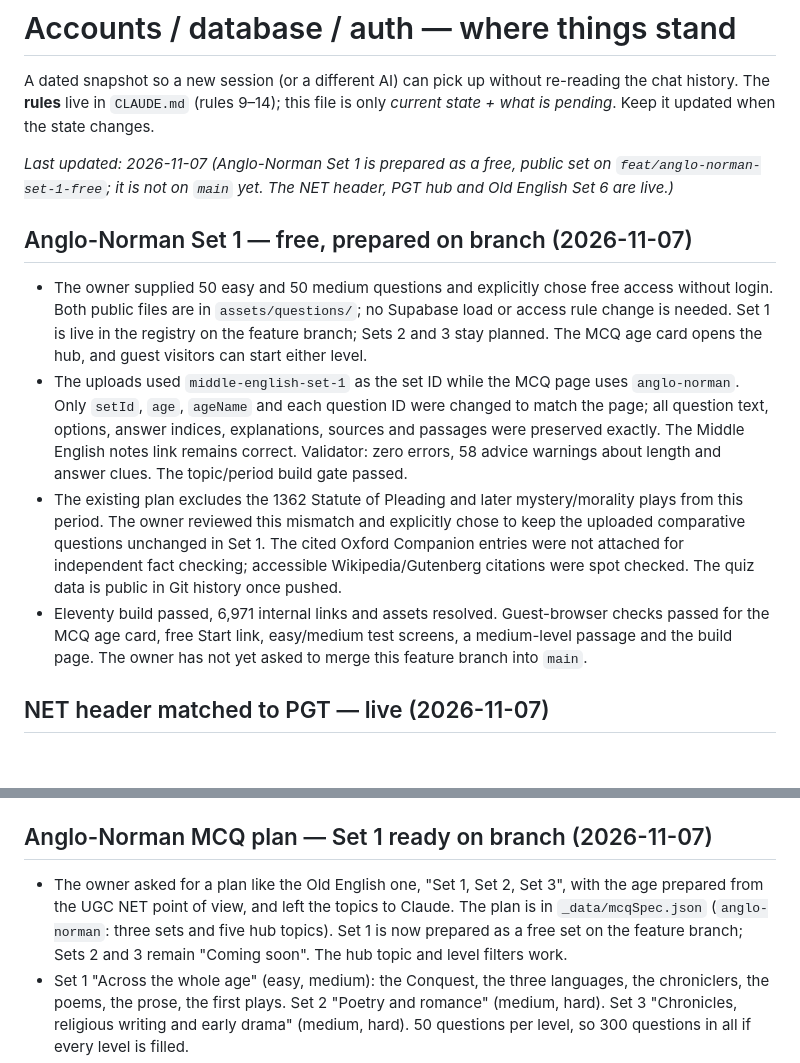
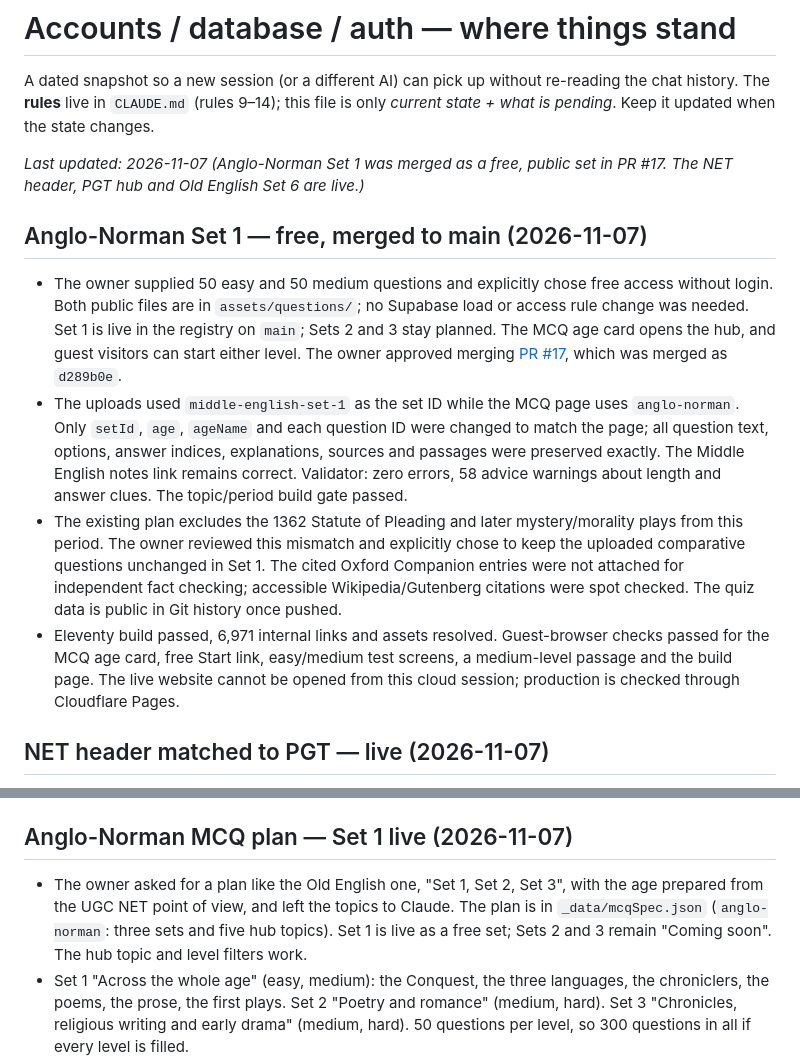
Before and after one commit to afsar069/akexplained-site, a Markdown page: docs/accounts-status.md, 2 parts joined by grey strips. GitHub-like rendering; blank space fills up the shorter version.

Commit message:
Record Anglo-Norman Set 1 production merge

```diff
--- a/docs/accounts-status.md
+++ b/docs/accounts-status.md
@@ -4,14 +4,14 @@ A dated snapshot so a new session (or a different AI) can pick up without re-rea
 The **rules** live in `CLAUDE.md` (rules 9–14); this file is only *current state + what is pending*.
 Keep it updated when the state changes.
 
-_Last updated: 2026-11-07 (Anglo-Norman Set 1 is prepared as a free, public set on `feat/anglo-norman-set-1-free`; it is not on `main` yet. The NET header, PGT hub and Old English Set 6 are live.)_
+_Last updated: 2026-11-07 (Anglo-Norman Set 1 was merged as a free, public set in PR #17. The NET header, PGT hub and Old English Set 6 are live.)_
 
-## Anglo-Norman Set 1 — free, prepared on branch (2026-11-07)
+## Anglo-Norman Set 1 — free, merged to main (2026-11-07)
 
-- The owner supplied 50 easy and 50 medium questions and explicitly chose free access without login. Both public files are in `assets/questions/`; no Supabase load or access rule change is needed. Set 1 is live in the registry on the feature branch; Sets 2 and 3 stay planned. The MCQ age card opens the hub, and guest visitors can start either level.
+- The owner supplied 50 easy and 50 medium questions and explicitly chose free access without login. Both public files are in `assets/questions/`; no Supabase load or access rule change was needed. Set 1 is live in the registry on `main`; Sets 2 and 3 stay planned. The MCQ age card opens the hub, and guest visitors can start either level. The owner approved merging [PR #17](https://github.com/afsar069/akexplained-site/pull/17), which was merged as `d289b0e`.
 - The uploads used `middle-english-set-1` as the set ID while the MCQ page uses `anglo-norman`. Only `setId`, `age`, `ageName` and each question ID were changed to match the page; all question text, options, answer indices, explanations, sources and passages were preserved exactly. The Middle English notes link remains correct. Validator: zero errors, 58 advice warnings about length and answer clues. The topic/period build gate passed.
 - The existing plan excludes the 1362 Statute of Pleading and later mystery/morality plays from this period. The owner reviewed this mismatch and explicitly chose to keep the uploaded comparative questions unchanged in Set 1. The cited Oxford Companion entries were not attached for independent fact checking; accessible Wikipedia/Gutenberg citations were spot checked. The quiz data is public in Git history once pushed.
-- Eleventy build passed, 6,971 internal links and assets resolved. Guest-browser checks passed for the MCQ age card, free Start link, easy/medium test screens, a medium-level passage and the build page. The owner has not yet asked to merge this feature branch into `main`.
+- Eleventy build passed, 6,971 internal links and assets resolved. Guest-browser checks passed for the MCQ age card, free Start link, easy/medium test screens, a medium-level passage and the build page. The live website cannot be opened from this cloud session; production is checked through Cloudflare Pages.
 
 ## NET header matched to PGT — live (2026-11-07)
 
@@ -35,9 +35,9 @@ _Last updated: 2026-11-07 (Anglo-Norman Set 1 is prepared as a free, public set
 - The owner explicitly instructed "merge karke live kar do now" on 2026-11-07. PR #13 is the release vehicle; merging publishes through the existing Cloudflare Pages main-branch deployment. Deployment results are attached to its merge commit in GitHub checks.
 - Phone refinement: the owner approved desktop unchanged and asked for smaller hero text over the left side of the image on phones. Updated only the max-width 760px hero rules. Checked 320–760px text containment and confirmed the 1440px desktop screenshot is pixel-identical to the approved capture. Evidence: `docs/pgt-hub/mobile-top.png`, `mobile-hero-comparison.png`, `mobile-hero-checks.json`. Included in the approved PR #13 release.
 
-## Anglo-Norman MCQ plan — Set 1 ready on branch (2026-11-07)
+## Anglo-Norman MCQ plan — Set 1 live (2026-11-07)
 
-- The owner asked for a plan like the Old English one, "Set 1, Set 2, Set 3", with the age prepared from the UGC NET point of view, and left the topics to Claude. The plan is in `_data/mcqSpec.json` (`anglo-norman`: three sets and five hub topics). Set 1 is now prepared as a free set on the feature branch; Sets 2 and 3 remain "Coming soon". The hub topic and level filters work.
+- The owner asked for a plan like the Old English one, "Set 1, Set 2, Set 3", with the age prepared from the UGC NET point of view, and left the topics to Claude. The plan is in `_data/mcqSpec.json` (`anglo-norman`: three sets and five hub topics). Set 1 is live as a free set; Sets 2 and 3 remain "Coming soon". The hub topic and level filters work.
 - Set 1 "Across the whole age" (easy, medium): the Conquest, the three languages, the chroniclers, the poems, the prose, the first plays. Set 2 "Poetry and romance" (medium, hard). Set 3 "Chronicles, religious writing and early drama" (medium, hard). 50 questions per level, so 300 questions in all if every level is filled.
 - Where the words come from: the scope line the owner approved for the Daily Anglo-Norman page ("It covers the Norman Conquest and its languages, Wace, Layamon, Marie de France, the Arthurian chronicles, the early romances and the religious prose") and the works named in the 100 Daily questions, plus the Middle English notes. Only works those sources already name are in the meta lines.
 - The NET side is **not** checked against the official syllabus text: `ugcnetonline.in` and the NTA site do not resolve from a cloud session. The unit mapping uses only the unit titles already on `/exams/net/syllabus/` (Unit I Drama, Unit II Poetry, Unit V Language). Check it against the official syllabus before calling a set "NET level" (Old English Set 6 carries the extra tag "UGC NET level"; add it only when the files match that pattern).
```
